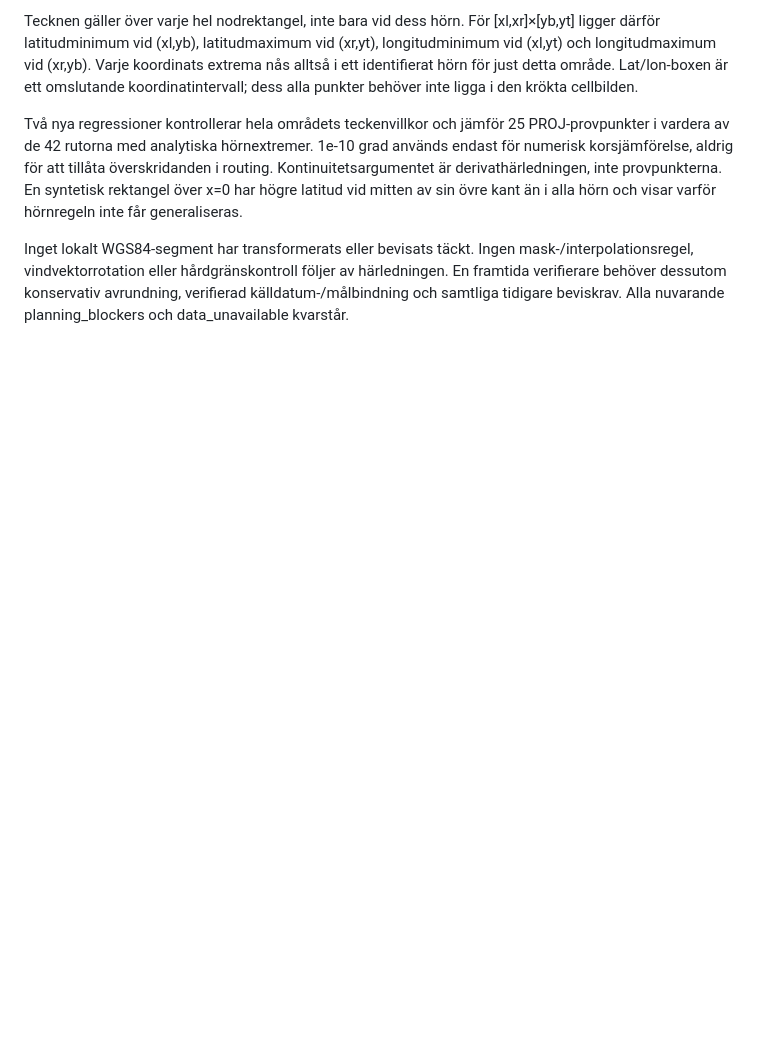
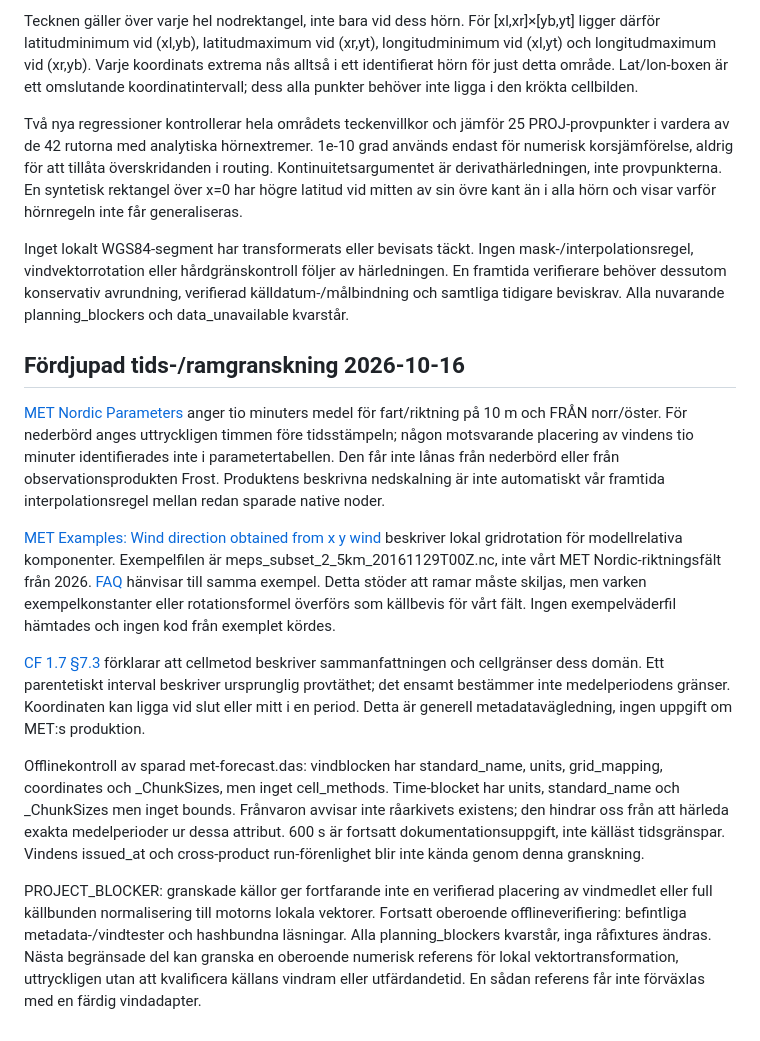
Before and after one commit to axiertech/seaparser, a Markdown page: docs/met-wind-frame-review.md, the part around the change. Rendered like a GitHub page; blank space fills up the shorter version.

Commit message:
docs: distinguish MET wind averaging and grid frame evidence

```diff
--- a/docs/met-wind-frame-review.md
+++ b/docs/met-wind-frame-review.md
@@ -113,3 +113,43 @@ mask-/interpolationsregel, vindvektorrotation eller hårdgränskontroll följer
 härledningen. En framtida verifierare behöver dessutom konservativ avrundning,
 verifierad källdatum-/målbindning och samtliga tidigare beviskrav. Alla nuvarande
 planning_blockers och data_unavailable kvarstår.
+
+## Fördjupad tids-/ramgranskning 2026-10-16
+
+[MET Nordic Parameters](https://github.com/metno/NWPdocs/wiki/MET-Nordic-dataset#parameters)
+anger tio minuters medel för fart/riktning på 10 m och FRÅN norr/öster.
+För nederbörd anges uttryckligen timmen före tidsstämpeln; någon motsvarande
+placering av vindens tio minuter identifierades inte i parametertabellen.
+Den får inte lånas från nederbörd eller från observationsprodukten Frost.
+Produktens beskrivna nedskalning är inte automatiskt vår framtida
+interpolationsregel mellan redan sparade native noder.
+
+[MET Examples: Wind direction obtained from x y wind](https://github.com/metno/NWPdocs/wiki/Examples#wind-direction-obtained-from-x-y-wind)
+beskriver lokal gridrotation för modellrelativa komponenter. Exempelfilen är
+meps_subset_2_5km_20161129T00Z.nc, inte vårt MET Nordic-riktningsfält från 2026.
+[FAQ](https://github.com/metno/NWPdocs/wiki/FAQ#wind-direction-obtained-from-x-y-wind)
+hänvisar till samma exempel. Detta stöder att ramar måste skiljas, men varken
+exempelkonstanter eller rotationsformel överförs som källbevis för vårt fält.
+Ingen exempelväderfil hämtades och ingen kod från exemplet kördes.
+
+[CF 1.7 §7.3](https://cfconventions.org/Data/cf-conventions/cf-conventions-1.7/build/ch07s03.html)
+förklarar att cellmetod beskriver sammanfattningen och cellgränser dess domän.
+Ett parentetiskt interval beskriver ursprunglig provtäthet; det ensamt bestämmer
+inte medelperiodens gränser. Koordinaten kan ligga vid slut eller mitt i en
+period. Detta är generell metadatavägledning, ingen uppgift om MET:s produktion.
+
+Offlinekontroll av sparad met-forecast.das: vindblocken har standard_name,
+units, grid_mapping, coordinates och _ChunkSizes, men inget cell_methods.
+Time-blocket har units, standard_name och _ChunkSizes men inget bounds.
+Frånvaron avvisar inte råarkivets existens; den hindrar oss från att härleda
+exakta medelperioder ur dessa attribut. 600 s är fortsatt dokumentationsuppgift,
+inte källäst tidsgränspar. Vindens issued_at och cross-product run-förenlighet
+blir inte kända genom denna granskning.
+
+PROJECT_BLOCKER: granskade källor ger fortfarande inte en verifierad placering
+av vindmedlet eller full källbunden normalisering till motorns lokala vektorer.
+Fortsatt oberoende offlineverifiering: befintliga metadata-/vindtester och
+hashbundna läsningar. Alla planning_blockers kvarstår, inga råfixtures ändras.
+Nästa begränsade del kan granska en oberoende numerisk referens för lokal
+vektortransformation, uttryckligen utan att kvalificera källans vindram eller
+utfärdandetid. En sådan referens får inte förväxlas med en färdig vindadapter.
```
Also changed, not shown: docs/progress.md (+11 -0 lines).
